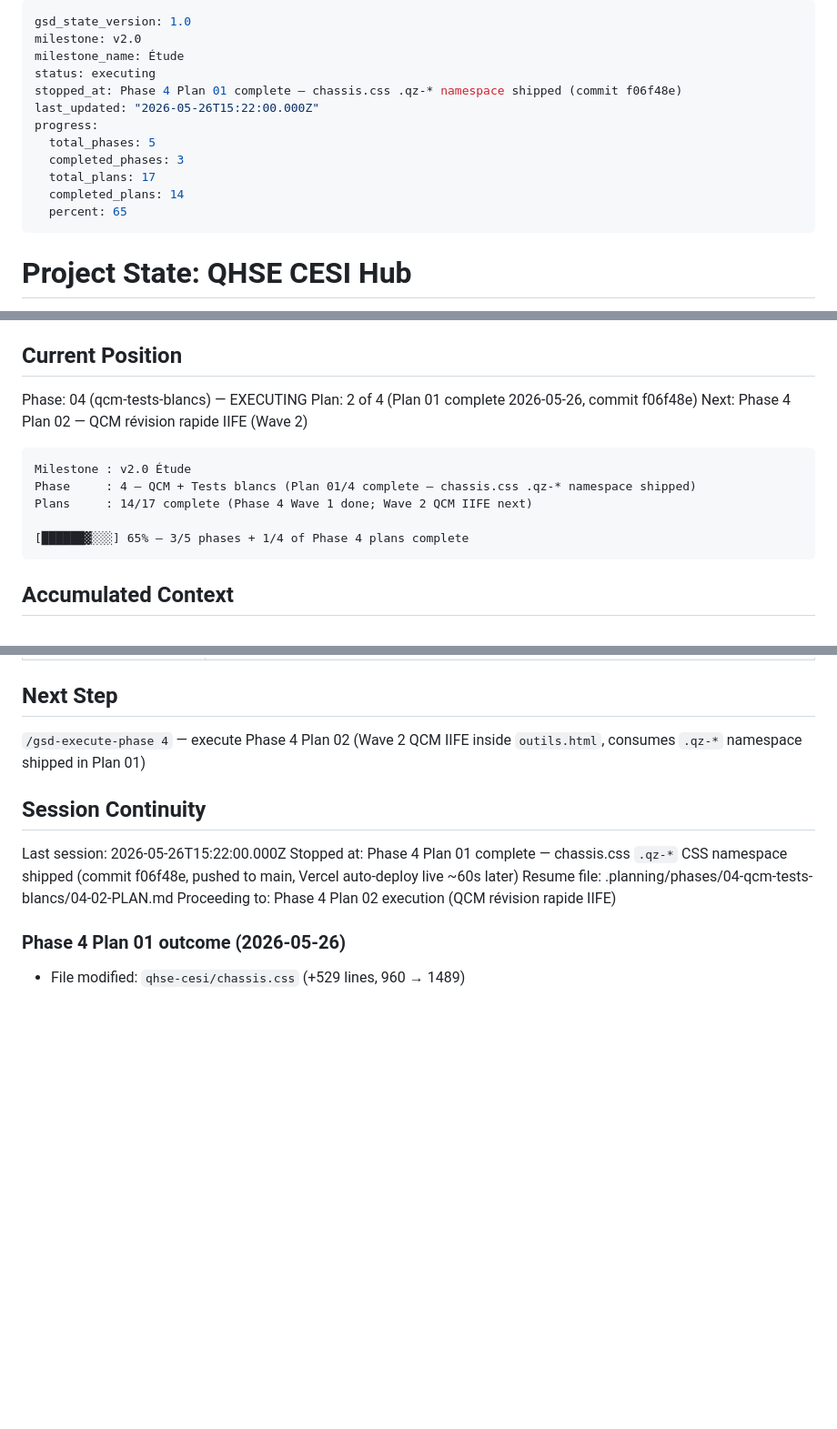
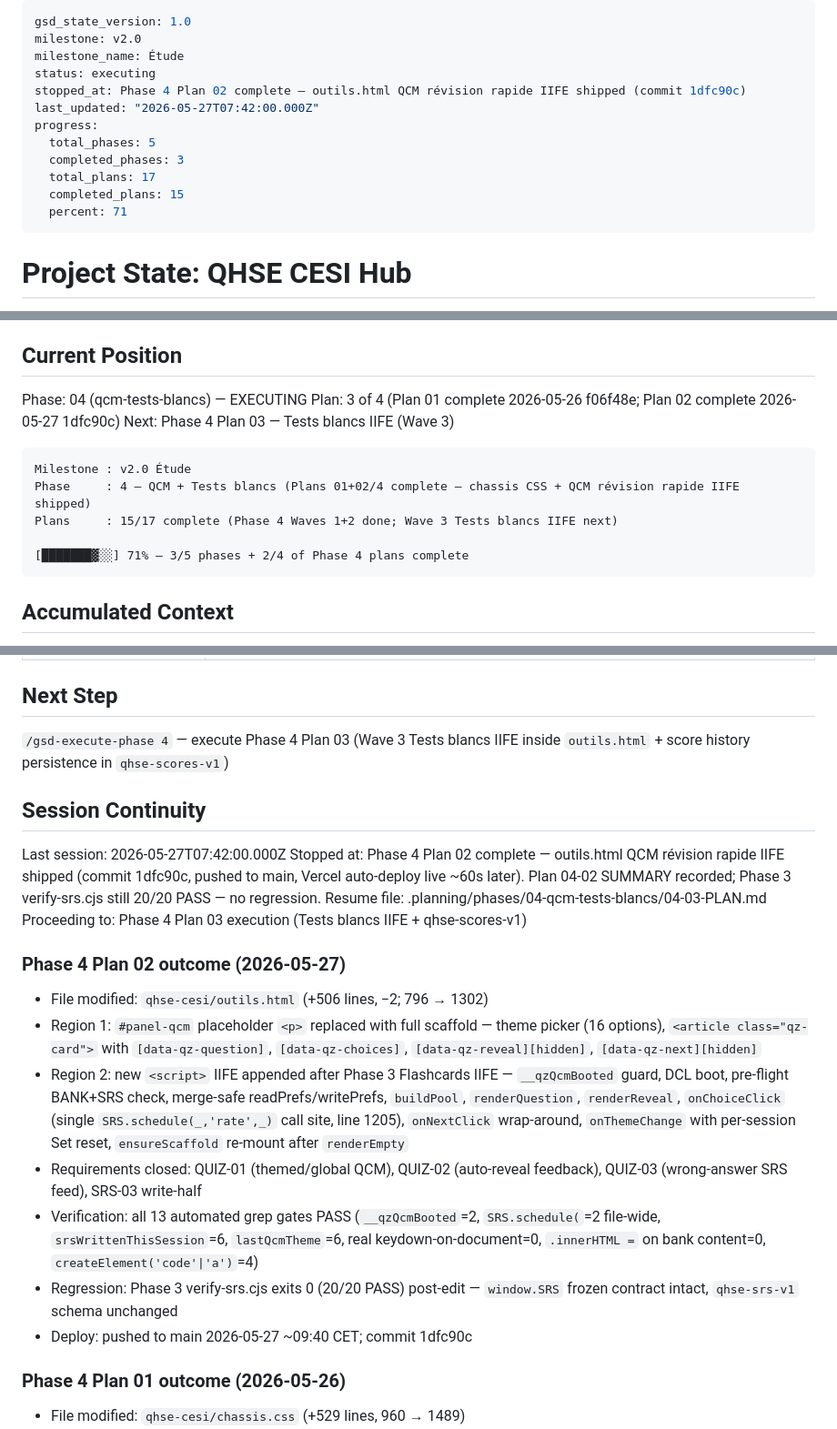
Before and after one commit to Ivyx-hue/mes-apps-claude, a Markdown page: .planning/STATE.md, 3 parts joined by grey strips. Shown at 91% size. Drawn GitHub-style; blank space fills up the shorter version.

Commit message:
docs(04-02): record Plan 02 completion — outils.html QCM révision rapide IIFE shipped
- 04-02-SUMMARY.md: full ship record (regions modified, IIFE anatomy, grep gates, regression check, threat-flag closure).
- STATE.md: bump to Plan 02 complete, 15/17 plans (71%), next = Plan 03 Tests blancs IIFE.
- ROADMAP.md: Phase 4 progress 2/4.

Co-Authored-By: Claude Opus 4.7 <noreply@anthropic.com>

````diff
--- a/.planning/STATE.md
+++ b/.planning/STATE.md
@@ -3,14 +3,14 @@ gsd_state_version: 1.0
 milestone: v2.0
 milestone_name: Étude
 status: executing
-stopped_at: Phase 4 Plan 01 complete — chassis.css .qz-* namespace shipped (commit f06f48e)
-last_updated: "2026-05-26T15:22:00.000Z"
+stopped_at: Phase 4 Plan 02 complete — outils.html QCM révision rapide IIFE shipped (commit 1dfc90c)
+last_updated: "2026-05-27T07:42:00.000Z"
 progress:
   total_phases: 5
   completed_phases: 3
   total_plans: 17
-  completed_plans: 14
-  percent: 65
+  completed_plans: 15
+  percent: 71
 ---
 
 # Project State: QHSE CESI Hub
@@ -33,15 +33,15 @@ See: `.planning/PROJECT.md` (updated 2026-05-16 after v1.0)
 ## Current Position
 
 Phase: 04 (qcm-tests-blancs) — EXECUTING
-Plan: 2 of 4 (Plan 01 complete 2026-05-26, commit f06f48e)
-Next:  Phase 4 Plan 02 — QCM révision rapide IIFE (Wave 2)
+Plan: 3 of 4 (Plan 01 complete 2026-05-26 f06f48e; Plan 02 complete 2026-05-27 1dfc90c)
+Next:  Phase 4 Plan 03 — Tests blancs IIFE (Wave 3)
 
 ```
 Milestone : v2.0 Étude
-Phase     : 4 — QCM + Tests blancs (Plan 01/4 complete — chassis.css .qz-* namespace shipped)
-Plans     : 14/17 complete (Phase 4 Wave 1 done; Wave 2 QCM IIFE next)
+Phase     : 4 — QCM + Tests blancs (Plans 01+02/4 complete — chassis CSS + QCM révision rapide IIFE shipped)
+Plans     : 15/17 complete (Phase 4 Waves 1+2 done; Wave 3 Tests blancs IIFE next)
 
-[██████▓░░░] 65% — 3/5 phases + 1/4 of Phase 4 plans complete
+[███████▓░░] 71% — 3/5 phases + 2/4 of Phase 4 plans complete
 ```
 
 ## Accumulated Context
@@ -92,14 +92,24 @@ None. v1.0 closed clean; v2.0 roadmap approved; ready to plan Phase 1.
 
 ## Next Step
 
-`/gsd-execute-phase 4` — execute Phase 4 Plan 02 (Wave 2 QCM IIFE inside `outils.html`, consumes `.qz-*` namespace shipped in Plan 01)
+`/gsd-execute-phase 4` — execute Phase 4 Plan 03 (Wave 3 Tests blancs IIFE inside `outils.html` + score history persistence in `qhse-scores-v1`)
 
 ## Session Continuity
 
-Last session: 2026-05-26T15:22:00.000Z
-Stopped at: Phase 4 Plan 01 complete — chassis.css `.qz-*` CSS namespace shipped (commit f06f48e, pushed to main, Vercel auto-deploy live ~60s later)
-Resume file: .planning/phases/04-qcm-tests-blancs/04-02-PLAN.md
-Proceeding to: Phase 4 Plan 02 execution (QCM révision rapide IIFE)
+Last session: 2026-05-27T07:42:00.000Z
+Stopped at: Phase 4 Plan 02 complete — outils.html QCM révision rapide IIFE shipped (commit 1dfc90c, pushed to main, Vercel auto-deploy live ~60s later). Plan 04-02 SUMMARY recorded; Phase 3 verify-srs.cjs still 20/20 PASS — no regression.
+Resume file: .planning/phases/04-qcm-tests-blancs/04-03-PLAN.md
+Proceeding to: Phase 4 Plan 03 execution (Tests blancs IIFE + qhse-scores-v1)
+
+### Phase 4 Plan 02 outcome (2026-05-27)
+
+- File modified: `qhse-cesi/outils.html` (+506 lines, −2; 796 → 1302)
+- Region 1: `#panel-qcm` placeholder `<p>` replaced with full scaffold — theme picker (16 options), `<article class="qz-card">` with `[data-qz-question]`, `[data-qz-choices]`, `[data-qz-reveal][hidden]`, `[data-qz-next][hidden]`
+- Region 2: new `<script>` IIFE appended after Phase 3 Flashcards IIFE — `__qzQcmBooted` guard, DCL boot, pre-flight BANK+SRS check, merge-safe readPrefs/writePrefs, `buildPool`, `renderQuestion`, `renderReveal`, `onChoiceClick` (single `SRS.schedule(_,'rate',_)` call site, line 1205), `onNextClick` wrap-around, `onThemeChange` with per-session Set reset, `ensureScaffold` re-mount after `renderEmpty`
+- Requirements closed: QUIZ-01 (themed/global QCM), QUIZ-02 (auto-reveal feedback), QUIZ-03 (wrong-answer SRS feed), SRS-03 write-half
+- Verification: all 13 automated grep gates PASS (`__qzQcmBooted`=2, `SRS.schedule(`=2 file-wide, `srsWrittenThisSession`=6, `lastQcmTheme`=6, real keydown-on-document=0, `.innerHTML =` on bank content=0, `createElement('code'|'a')`=4)
+- Regression: Phase 3 verify-srs.cjs exits 0 (20/20 PASS) post-edit — `window.SRS` frozen contract intact, `qhse-srs-v1` schema unchanged
+- Deploy: pushed to main 2026-05-27 ~09:40 CET; commit 1dfc90c
 
 ### Phase 4 Plan 01 outcome (2026-05-26)
 
````
Also changed, not shown: other parts of .planning/STATE.md (+1 -1 lines), .planning/ROADMAP.md (+2 -2 lines), 1 other file.
